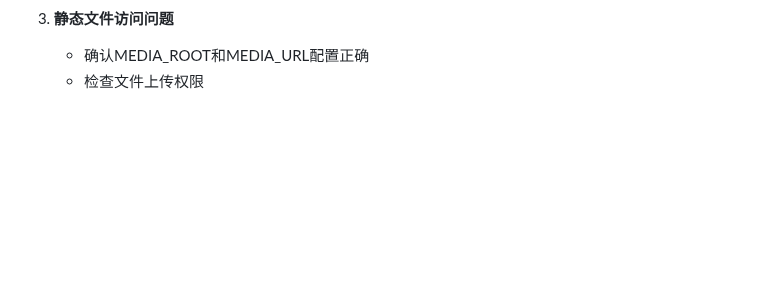
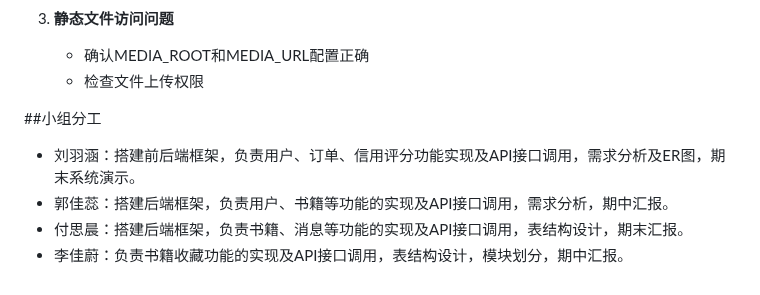
Before and after one commit to liuyuhan-313/Campus_Book_Trade, a Markdown page: Readme.md, the part around the change. Rendered like a GitHub page; blank space fills up the shorter version.

Commit message:
更新README文档

```diff
--- a/Readme.md
+++ b/Readme.md
@@ -264,3 +264,9 @@ python manage.py runserver
 3. **静态文件访问问题**
    - 确认MEDIA_ROOT和MEDIA_URL配置正确
    - 检查文件上传权限
+
+##小组分工
+- 刘羽涵：搭建前后端框架，负责用户、订单、信用评分功能实现及API接口调用，需求分析及ER图，期末系统演示。
+- 郭佳蕊：搭建后端框架，负责用户、书籍等功能的实现及API接口调用，需求分析，期中汇报。
+- 付思晨：搭建后端框架，负责书籍、消息等功能的实现及API接口调用，表结构设计，期末汇报。
+- 李佳蔚：负责书籍收藏功能的实现及API接口调用，表结构设计，模块划分，期中汇报。
```
